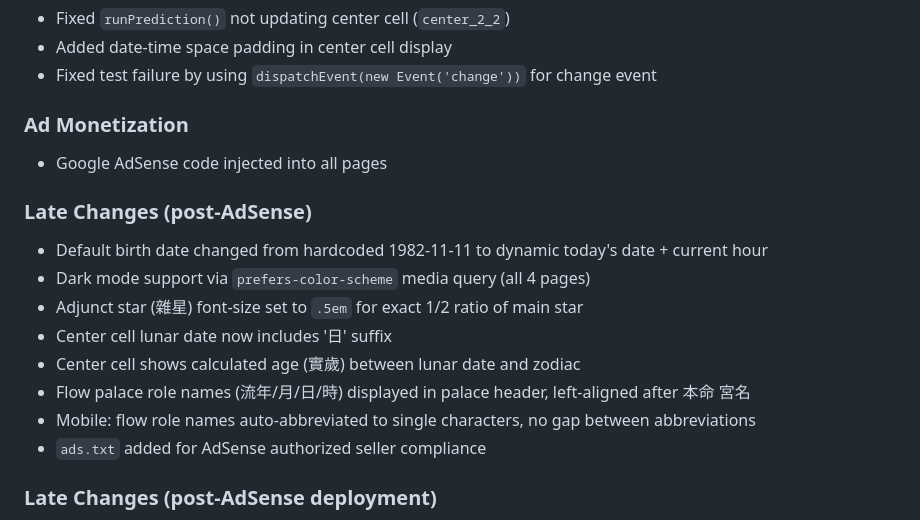
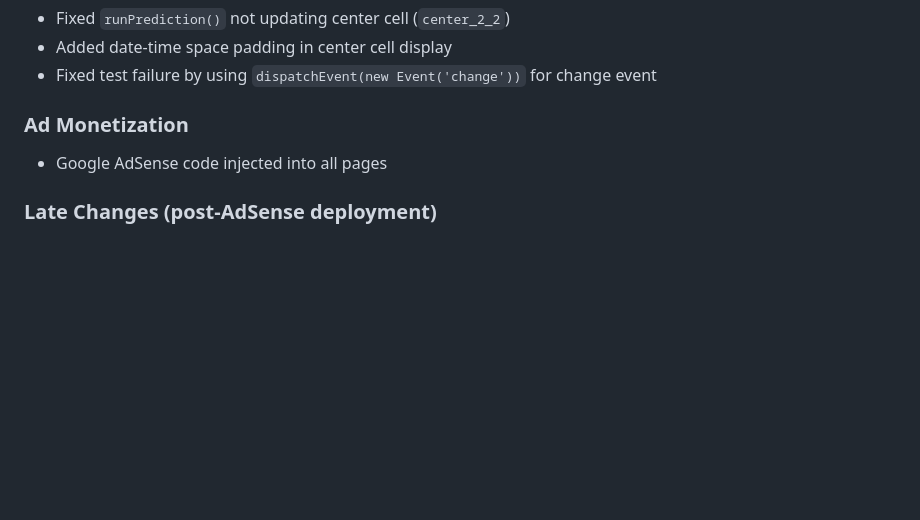
Before and after one commit to TimK42/zi-wei-pai-pan, a Markdown page: CHANGELOG.md, the part around one of its changes. Drawn GitHub-style; blank space fills up the shorter version.

Commit message:
docs: deduplicate CHANGELOG entries, re-sync release notes

```diff
--- a/CHANGELOG.md
+++ b/CHANGELOG.md
@@ -60,16 +58,6 @@
 ### Ad Monetization
 - Google AdSense code injected into all pages
 
-### Late Changes (post-AdSense)
-- Default birth date changed from hardcoded 1982-11-11 to dynamic today's date + current hour
-- Dark mode support via `prefers-color-scheme` media query (all 4 pages)
-- Adjunct star (雜星) font-size set to `.5em` for exact 1/2 ratio of main star
-- Center cell lunar date now includes '日' suffix
-- Center cell shows calculated age (實歲) between lunar date and zodiac
-- Flow palace role names (流年/月/日/時) displayed in palace header, left-aligned after 本命 宮名
-- Mobile: flow role names auto-abbreviated to single characters, no gap between abbreviations
-- `ads.txt` added for AdSense authorized seller compliance
-
 ### Late Changes (post-AdSense deployment)
 - Default birth date changed from hardcoded 1982-11-11 to dynamic today's date + current hour
 - Dark mode support via `prefers-color-scheme` media query (all 4 pages)
```
Also changed, not shown: other parts of CHANGELOG.md (+0 -2 lines).
